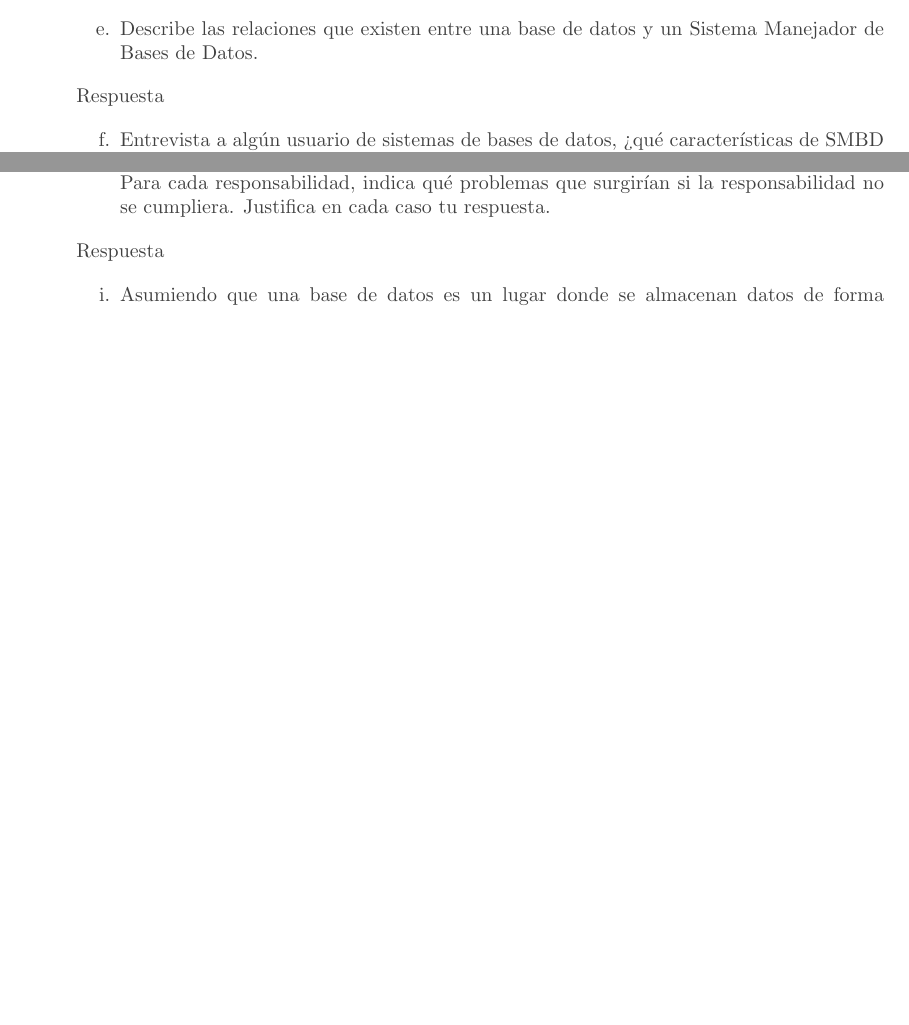
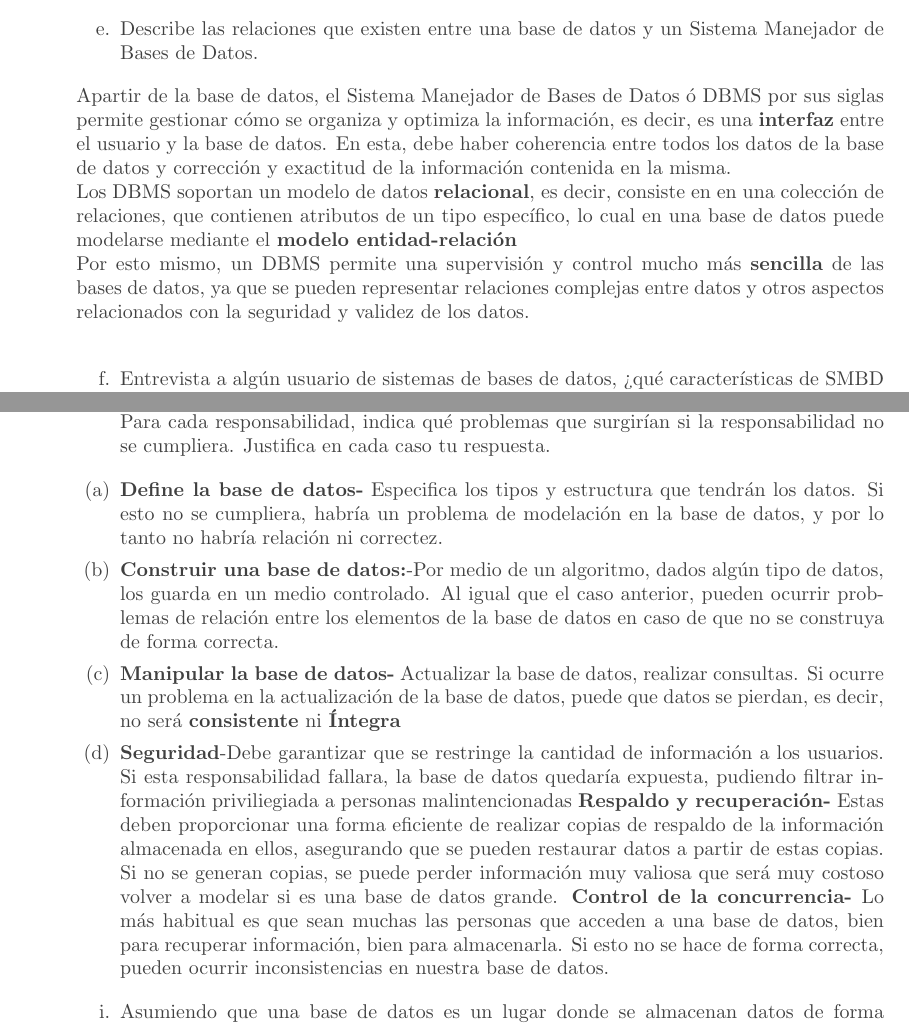
Before and after one commit to DavidHdezU/FundamentosBasesDeDatos, a LaTeX document (main.tex): two parts of pages 2 and 3 of 5, joined at a grey line, cut so that both start at the same text, the shorter picture padded with empty space. Compiled offline with pdfLaTeX.

Commit message:
realicé h) y e)

```diff
--- a/main.tex
+++ b/main.tex
@@ -105,8 +105,10 @@ Los esquemas externos proporcionan independencia de datos lógicos, mientras que
 \begin{itemize}
     \item[e.]Describe las relaciones que existen entre una base de datos y un Sistema Manejador de Bases de Datos.
     \end{itemize}
-
-     Respuesta
+Apartir de la base de datos, el Sistema Manejador de Bases de Datos ó DBMS por sus siglas permite gestionar cómo se organiza y optimiza la información, es decir, es una \textbf{interfaz} entre el usuario y la base de datos. En esta, debe haber coherencia entre todos los datos de la base de datos y corrección y exactitud de la información contenida en la misma. \\
+Los DBMS soportan un modelo de datos \textbf{relacional}, es decir, consiste en en una colección de relaciones, que contienen atributos de un tipo específico, lo cual en una base de datos puede modelarse mediante el \textbf{modelo entidad-relación}\\
+Por esto mismo, un DBMS permite una supervisión y control mucho más \textbf{sencilla} de las bases de datos, ya que se pueden
+ representar relaciones complejas entre datos y otros aspectos relacionados con la seguridad y validez de los datos. \\
 
 \begin{itemize}
     \item[f.]Entrevista a algún usuario de sistemas de bases de datos, ¿qué características de SMBD encuentran más útiles y por qué? ¿qué instalación(es) de SMBD encuentran más/menos complicada y por qué? ¿cuáles perciben estos usuarios que son las ventajas y desventajas de un SMBD?
@@ -123,9 +125,14 @@ Los esquemas externos proporcionan independencia de datos lógicos, mientras que
 \begin{itemize}
     \item[h.]Indica las principales responsabilidades de un Sistema Manejador de Bases de Datos. Para cada responsabilidad, indica qué problemas que surgirían si la responsabilidad no se cumpliera. Justifica en cada caso tu respuesta.
     \end{itemize}
-
-    Respuesta
-
+\begin{enumerate}
+\item \textbf{Define la base de datos-} Especifica los tipos y estructura que tendrán los datos. Si esto no se cumpliera, habría un problema de modelación en la base de datos, y por lo tanto no habría relación ni correctez.
+\item \textbf{Construir una base de datos:}-Por medio de un algoritmo, dados algún tipo de datos, los guarda en un medio controlado. Al igual que el caso anterior, pueden ocurrir problemas de relación entre los elementos de la base de datos en caso de que no se construya de forma correcta.
+\item \textbf{Manipular la base de datos-} Actualizar la base de datos, realizar consultas. Si ocurre un problema en la actualización de la base de datos, puede que datos se pierdan, es decir, no será \textbf{consistente} ni \textbf{Íntegra}
+\item \textbf{Seguridad}-Debe garantizar que se restringe la cantidad de información a los usuarios. Si esta responsabilidad fallara, la base de datos quedaría expuesta, pudiendo filtrar información priviliegiada a personas malintencionadas
+\textbf{Respaldo y recuperación-} Estas deben proporcionar una forma eficiente de realizar copias de respaldo de la información almacenada en ellos, asegurando que se pueden restaurar datos a partir de estas copias. Si no se generan copias, se puede perder información muy valiosa que será muy costoso volver a modelar si es una base de datos grande.
+\textbf{Control de la concurrencia- }Lo más habitual es que sean muchas las personas que acceden a una base de datos, bien para recuperar información, bien para almacenarla. Si esto no se hace de forma correcta, pueden ocurrir inconsistencias en nuestra base de datos.
+\end{enumerate}
 \begin{itemize}
     \item[i.]Asumiendo que una base de datos es un lugar donde se almacenan datos de forma sistemática y que la información se obtiene al consultar los datos entonces, un diccionario puede considerarse como una base de datos. Imagina que vas a buscar el significado de la palabra Luminiscencia, indica cómo efectuarías la búsqueda y los problemas que enfrentarías con:
     \begin{enumerate}
```
Also changed, not shown: main.pdf (added).
